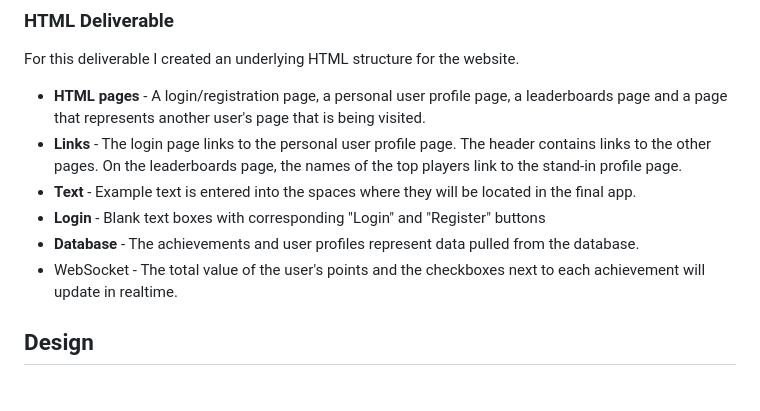
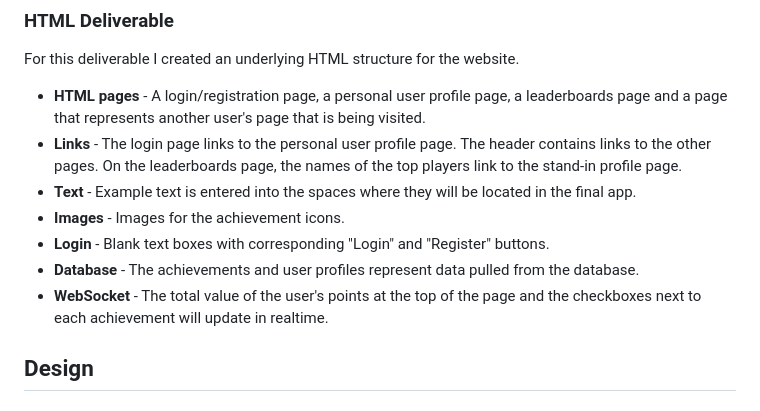
Before and after one commit to nriceusa/startup, a Markdown page: README.md, the part around the change. Rendered like a GitHub page.

```diff
--- a/README.md
+++ b/README.md
@@ -39,9 +39,10 @@ For this deliverable I created an underlying HTML structure for the website.
 - **HTML pages** - A login/registration page, a personal user profile page, a leaderboards page and a page that represents another user's page that is being visited.
 - **Links** - The login page links to the personal user profile page. The header contains links to the other pages. On the leaderboards page, the names of the top players link to the stand-in profile page.
 - **Text** - Example text is entered into the spaces where they will be located in the final app.
-- **Login** - Blank text boxes with corresponding "Login" and "Register" buttons
+- **Images** - Images for the achievement icons.
+- **Login** - Blank text boxes with corresponding "Login" and "Register" buttons.
 - **Database** - The achievements and user profiles represent data pulled from the database.
-- WebSocket - The total value of the user's points and the checkboxes next to each achievement will update in realtime.
+- **WebSocket** - The total value of the user's points at the top of the page and the checkboxes next to each achievement will update in realtime.
 
 ## Design
 
```
